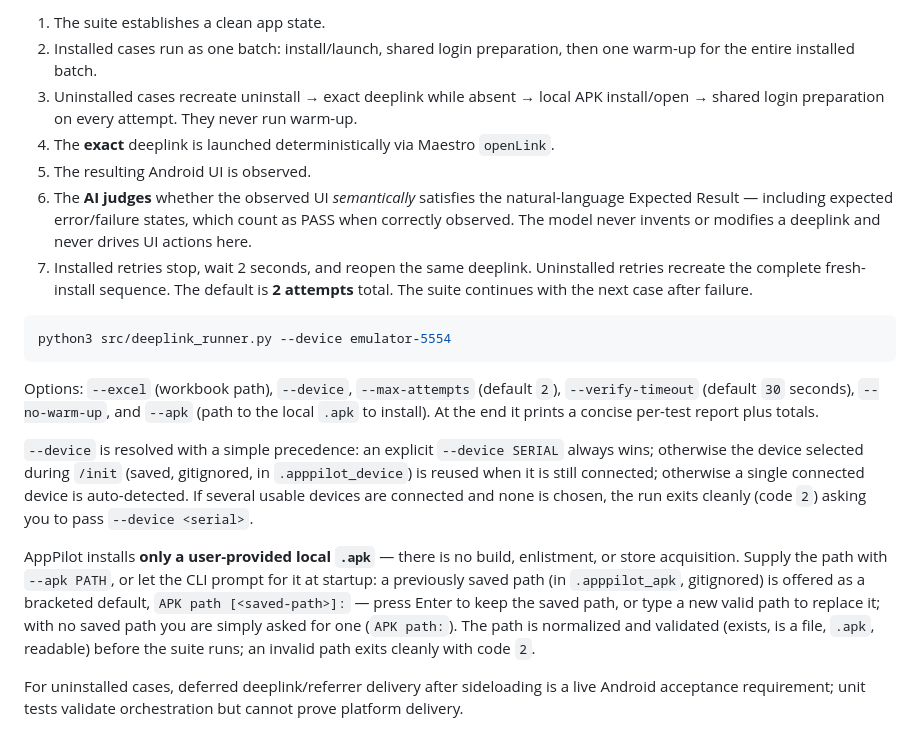
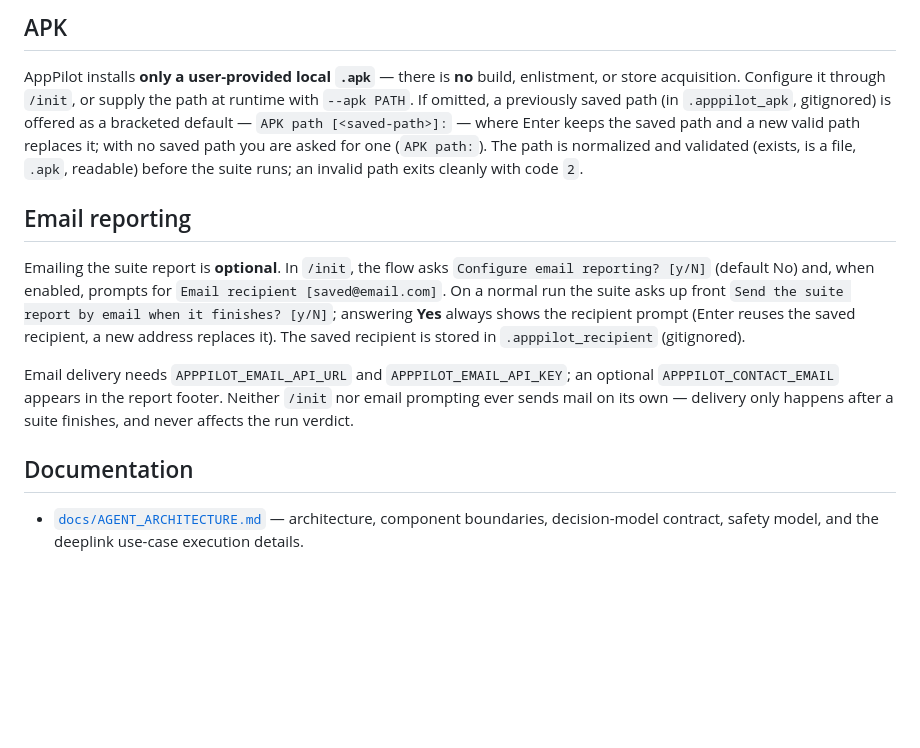
Before and after one commit to MarniSaiSanjay/AppPilot, a Markdown page: README.md, the part around one of its changes. Rendered like a GitHub page; blank space fills up the shorter version.

````diff
--- a/README.md
+++ b/README.md
@@ -160,45 +180,32 @@ For each test case:
 
-1. The suite establishes a clean app state.
-2. Installed cases run as one batch: install/launch, shared login preparation,
-   then one warm-up for the entire installed batch.
-3. Uninstalled cases recreate uninstall → exact deeplink while absent → local
-   APK install/open → shared login preparation on every attempt. They never run
-   warm-up.
-4. The **exact** deeplink is launched deterministically via Maestro `openLink`.
-5. The resulting Android UI is observed.
-6. The **AI judges** whether the observed UI *semantically* satisfies the
-   natural-language Expected Result — including expected error/failure states,
-   which count as PASS when correctly observed. The model never invents or
-   modifies a deeplink and never drives UI actions here.
-7. Installed retries stop, wait 2 seconds, and reopen the same deeplink.
-   Uninstalled retries recreate the complete fresh-install sequence. The default
-   is **2 attempts** total. The suite continues with the next case after failure.
+## APK
 
-```bash
-python3 src/deeplink_runner.py --device emulator-5554
-```
+AppPilot installs **only a user-provided local `.apk`** — there is **no** build,
+enlistment, or store acquisition. Configure it through `/init`, or supply the
+path at runtime with `--apk PATH`. If omitted, a previously saved path (in
+`.apppilot_apk`, gitignored) is offered as a bracketed default —
+`APK path [<saved-path>]:` — where Enter keeps the saved path and a new valid
+path replaces it; with no saved path you are asked for one (`APK path:`). The
+path is normalized and validated (exists, is a file, `.apk`, readable) before the
+suite runs; an invalid path exits cleanly with code `2`.
 
-Options: `--excel` (workbook path), `--device`, `--max-attempts` (default `2`),
-`--verify-timeout` (default `30` seconds), `--no-warm-up`, and `--apk` (path to
-the local `.apk` to install). At the end it prints a concise per-test report plus
-totals.
+## Email reporting
 
-`--device` is resolved with a simple precedence: an explicit `--device SERIAL`
-always wins; otherwise the device selected during `/init` (saved, gitignored, in
-`.apppilot_device`) is reused when it is still connected; otherwise a single
-connected device is auto-detected. If several usable devices are connected and
-none is chosen, the run exits cleanly (code `2`) asking you to pass
-`--device <serial>`.
+Emailing the suite report is **optional**. In `/init`, the flow asks
+`Configure email reporting? [y/N]` (default No) and, when enabled, prompts for
+`Email recipient [saved@email.com]`. On a normal run the suite asks up front
+`Send the suite report by email when it finishes? [y/N]`; answering **Yes**
+always shows the recipient prompt (Enter reuses the saved recipient, a new
+address replaces it). The saved recipient is stored in `.apppilot_recipient`
+(gitignored).
 
-AppPilot installs **only a user-provided local `.apk`** — there is no build,
-enlistment, or store acquisition. Supply the path with `--apk PATH`, or let the
-CLI prompt for it at startup: a previously saved path (in `.apppilot_apk`,
-gitignored) is offered as a bracketed default, `APK path [<saved-path>]:` —
-press Enter to keep the saved path, or type a new valid path to replace it;
-with no saved path you are simply asked for one (`APK path:`). The path is
-normalized and validated (exists, is a file, `.apk`, readable)
-before the suite runs; an invalid path exits cleanly with code `2`.
+Email delivery needs `APPPILOT_EMAIL_API_URL` and `APPPILOT_EMAIL_API_KEY`; an
+optional `APPPILOT_CONTACT_EMAIL` appears in the report footer. Neither `/init`
+nor email prompting ever sends mail on its own — delivery only happens after a
+suite finishes, and never affects the run verdict.
 
-For uninstalled cases, deferred deeplink/referrer delivery after sideloading is
-a live Android acceptance requirement; unit tests validate orchestration but
-cannot prove platform delivery.
+## Documentation
+
+- [`docs/AGENT_ARCHITECTURE.md`](docs/AGENT_ARCHITECTURE.md) — architecture,
+  component boundaries, decision-model contract, safety model, and the deeplink
+  use-case execution details.
````
Also changed, not shown: other parts of README.md (+115 -95 lines).
